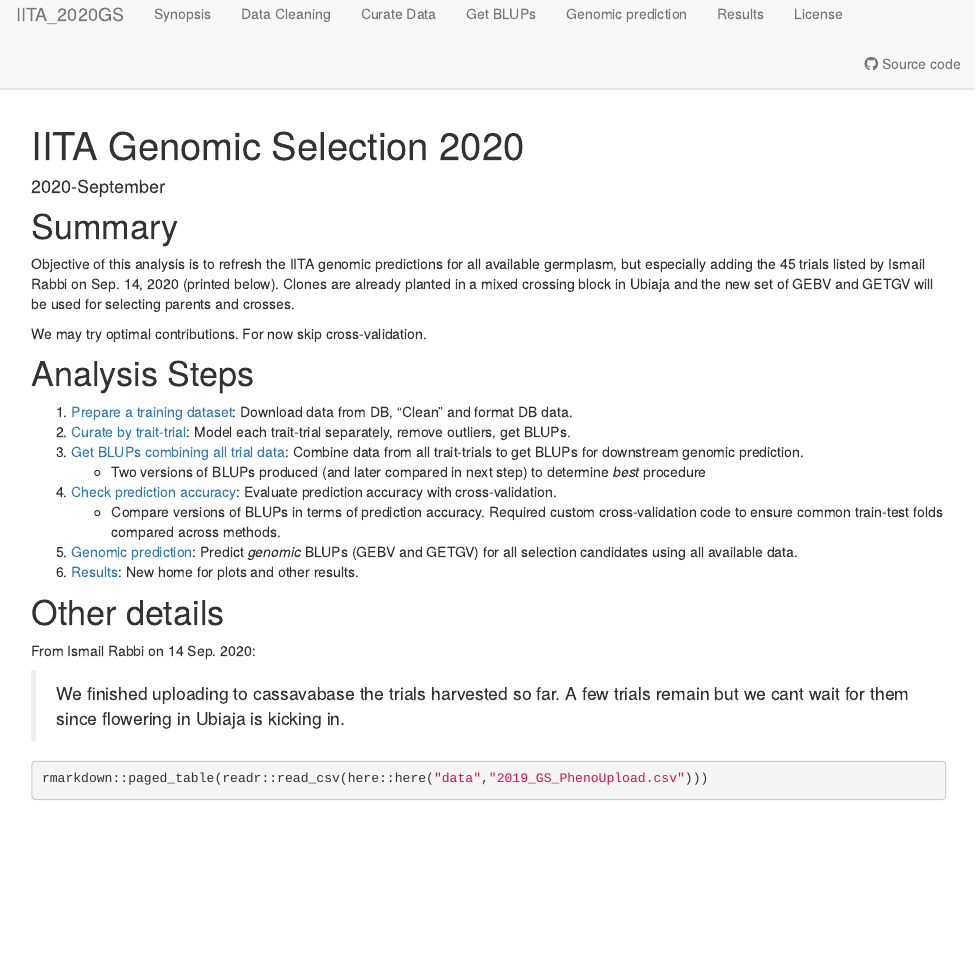
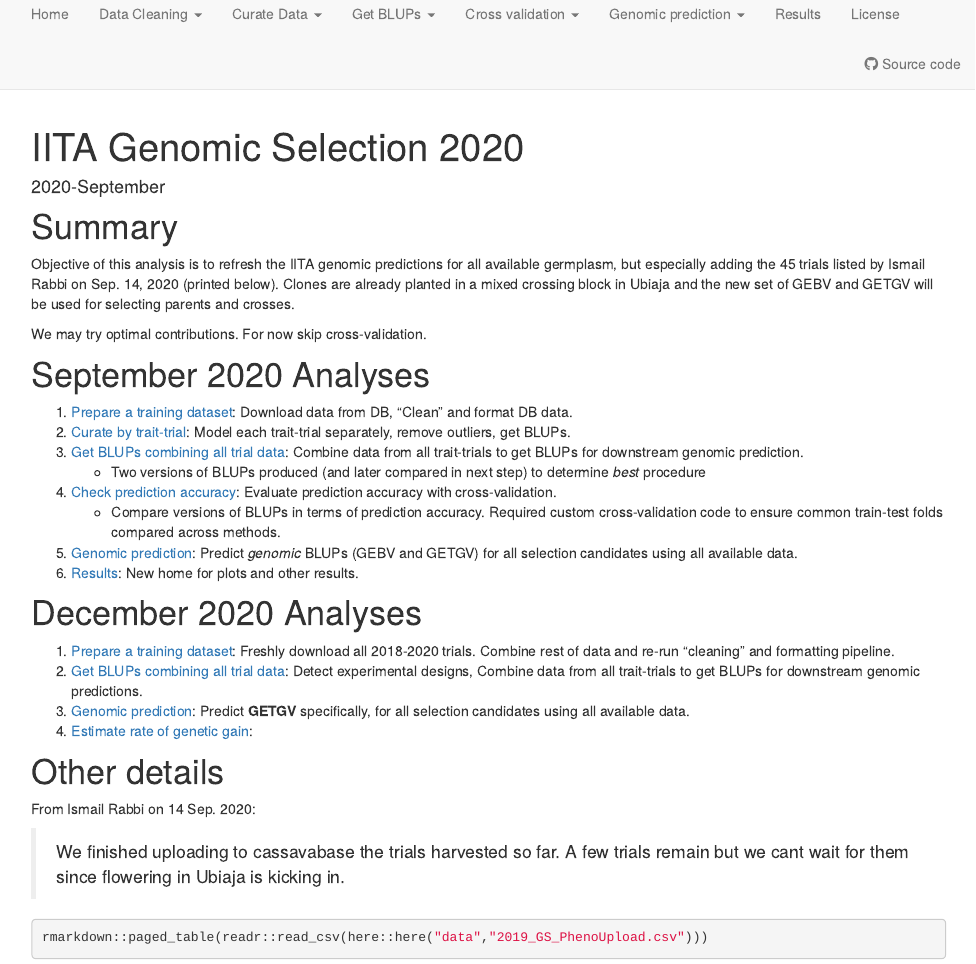
Before and after one commit to wolfemd/IITA_2020GS, an R Markdown document (analysis/index.Rmd): the page in a window 1100 px wide, from 10 px down before the commit and from 60 px down after it, so that both start at the same text. Rendered offline with R 4.5, knitr and Pandoc, with nearby package versions; drawn as R Markdown's standard HTML page in place of the format the file asks for.

```diff
--- a/analysis/_site.yml
+++ b/analysis/_site.yml
@@ -3,7 +3,10 @@
 navbar:
   title: IITA_2020GS
   left:
-  - text: Synopsis
+  - text: Home
     href: index.html
   - text: Data Cleaning
-    href: 01-cleanTPdata.html
+    menu:
+    - text: September2020
+      href: 01-cleanTPdata.html
+    - text: December2020
@@ -11,0 +16 @@
+    - text: September2020
@@ -13,0 +20,7 @@
+    - text: September2020
+      href: 03-GetBLUPs.html
+    - text: December2020
+      href: 08-GetBLUPs_Dec2020.html
+  - text: Cross validation
+    menu:
+    - text: September2020
@@ -16,3 +30,7 @@
+    - text: September2020
+      href: 05-GetGBLUPs.html
+    - text: December2020
+      href: 09-GetGBLUPs_Dec2020.html
   - text: Results
     href: 06-Results.html
   - text: License
--- a/analysis/index.Rmd
+++ b/analysis/index.Rmd
@@ -13,7 +13,7 @@
 
 We may try optimal contributions. For now skip cross-validation.
 
-# Analysis Steps
+# September 2020 Analyses
 
 1. [Prepare a training dataset](01-cleanTPdata.html): Download data from DB, "Clean" and format DB data.
 2. [Curate by trait-trial](02-curateByTrial.html): Model each trait-trial separately, remove outliers, get BLUPs.
@@ -24,6 +24,13 @@
 5. [Genomic prediction](05-GetGBLUPs.html): Predict _genomic_ BLUPs (GEBV and GETGV) for all selection candidates using all available data.
 6. [Results](06-Results.html): New home for plots and other results.
 
+# December 2020 Analyses
+
+1. [Prepare a training dataset](07-cleanTPdata_Dec2020.html): Freshly download all 2018-2020 trials. Combine rest of data and re-run "cleaning" and formatting pipeline.
+2. [Get BLUPs combining all trial data](08-GetBLUPs_Dec2020.html): Detect experimental designs, Combine data from all trait-trials to get BLUPs for downstream genomic predictions.
+3. [Genomic prediction](09-GetGBLUPs_Dec2020.html): Predict **GETGV** specifically, for all selection candidates using all available data.
+4. [Estimate rate of genetic gain](06-Results.html#rate_of_gain):
+
 # Other details
 
 From Ismail Rabbi on 14 Sep. 2020:
```
Also changed, not shown: analysis/_site.yml (9 more changed lines).
